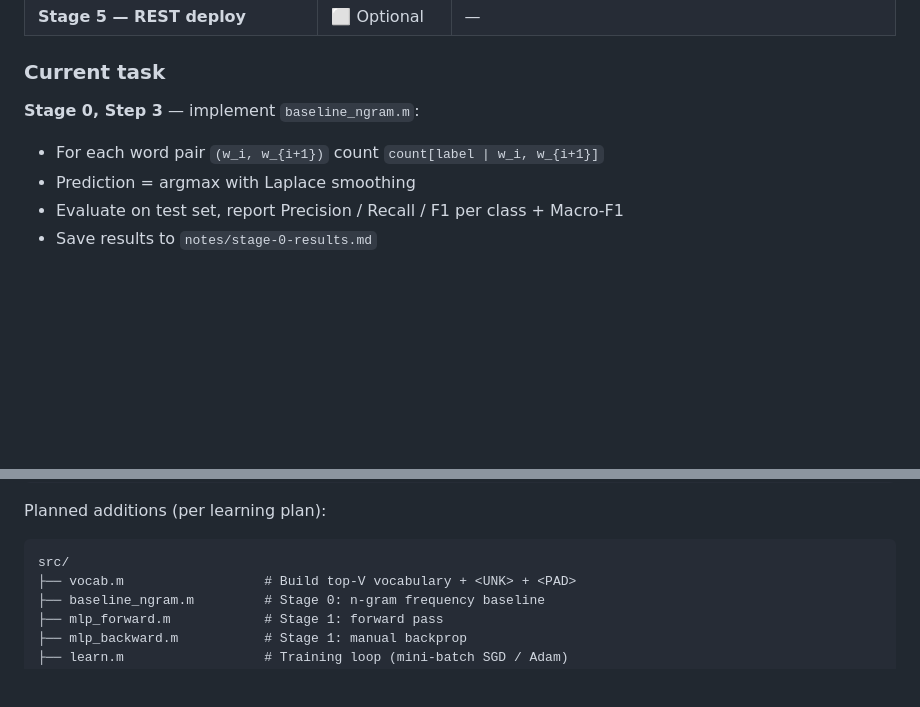
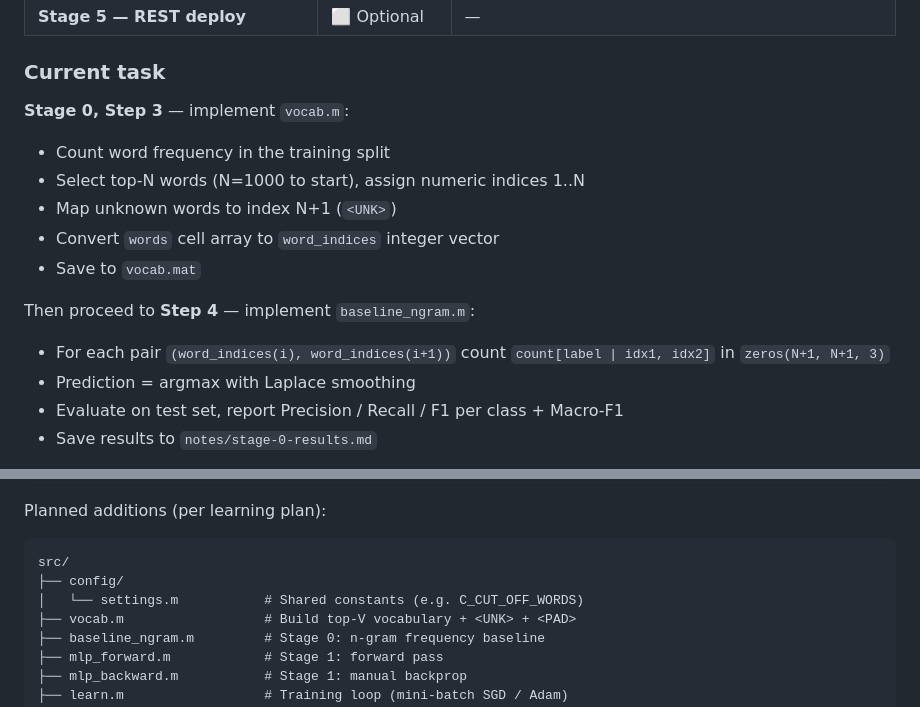
Before and after one commit to tomekceszke/polish-punctuation-restorer, a Markdown page: README.md, 2 parts joined by grey strips. Rendered like a GitHub page; blank space fills up the shorter version.

````diff
--- a/README.md
+++ b/README.md
@@ -36,8 +36,15 @@ For reference: GPT-2 small has 117M parameters — roughly 400× more.
 
 ### Current task
 
-**Stage 0, Step 3** — implement `baseline_ngram.m`:
-- For each word pair `(w_i, w_{i+1})` count `count[label | w_i, w_{i+1}]`
+**Stage 0, Step 3** — implement `vocab.m`:
+- Count word frequency in the training split
+- Select top-N words (N=1000 to start), assign numeric indices 1..N
+- Map unknown words to index N+1 (`<UNK>`)
+- Convert `words` cell array to `word_indices` integer vector
+- Save to `vocab.mat`
+
+Then proceed to **Step 4** — implement `baseline_ngram.m`:
+- For each pair `(word_indices(i), word_indices(i+1))` count `count[label | idx1, idx2]` in `zeros(N+1, N+1, 3)`
 - Prediction = argmax with Laplace smoothing
 - Evaluate on test set, report Precision / Recall / F1 per class + Macro-F1
 - Save results to `notes/stage-0-results.md`
@@ -87,6 +94,8 @@ Planned additions (per learning plan):
 
 ```
 src/
+├── config/
+│   └── settings.m           # Shared constants (e.g. C_CUT_OFF_WORDS)
 ├── vocab.m                  # Build top-V vocabulary + <UNK> + <PAD>
 ├── baseline_ngram.m         # Stage 0: n-gram frequency baseline
 ├── mlp_forward.m            # Stage 1: forward pass
````
